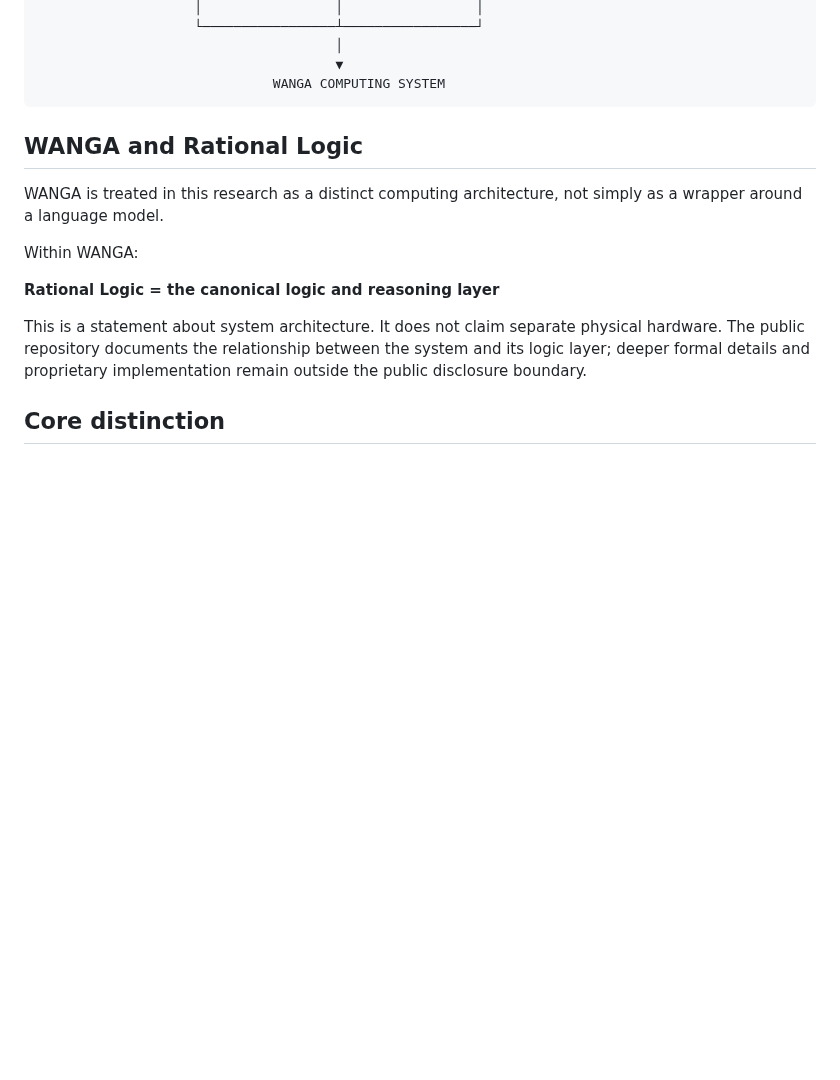
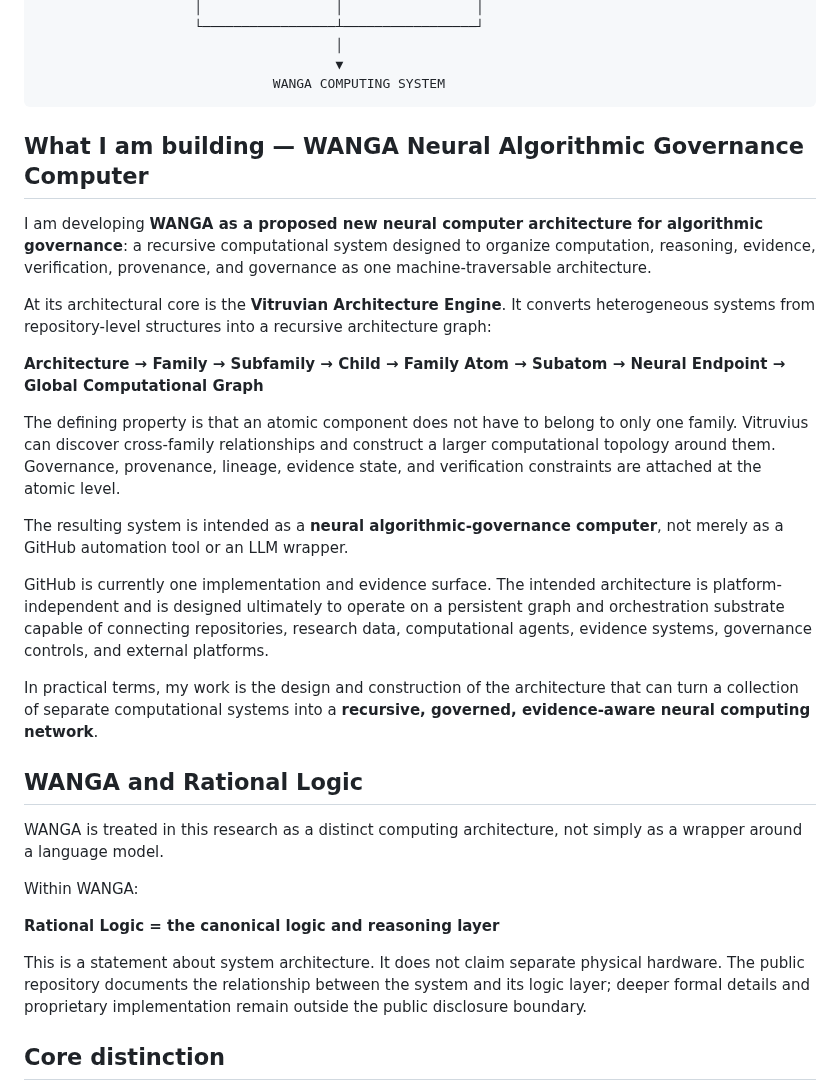
Before and after one commit to AmbassadorOv/WANGA-LAB, a Markdown page: README.md, the part around the change. GitHub-like rendering; blank space fills up the shorter version.

Commit message:
docs(wanga): define WANGA as proposed neural algorithmic governance computer

````diff
--- a/README.md
+++ b/README.md
@@ -41,6 +41,22 @@ The architectural requirement is platform-independent: the substrate must preser
                                       ▼
                               WANGA COMPUTING SYSTEM
 ```
+
+## What I am building — WANGA Neural Algorithmic Governance Computer
+
+I am developing **WANGA as a proposed new neural computer architecture for algorithmic governance**: a recursive computational system designed to organize computation, reasoning, evidence, verification, provenance, and governance as one machine-traversable architecture.
+
+At its architectural core is the **Vitruvian Architecture Engine**. It converts heterogeneous systems from repository-level structures into a recursive architecture graph:
+
+**Architecture → Family → Subfamily → Child → Family Atom → Subatom → Neural Endpoint → Global Computational Graph**
+
+The defining property is that an atomic component does not have to belong to only one family. Vitruvius can discover cross-family relationships and construct a larger computational topology around them. Governance, provenance, lineage, evidence state, and verification constraints are attached at the atomic level.
+
+The resulting system is intended as a **neural algorithmic-governance computer**, not merely as a GitHub automation tool or an LLM wrapper.
+
+GitHub is currently one implementation and evidence surface. The intended architecture is platform-independent and is designed ultimately to operate on a persistent graph and orchestration substrate capable of connecting repositories, research data, computational agents, evidence systems, governance controls, and external platforms.
+
+In practical terms, my work is the design and construction of the architecture that can turn a collection of separate computational systems into a **recursive, governed, evidence-aware neural computing network**.
 
 ## WANGA and Rational Logic
 
````
